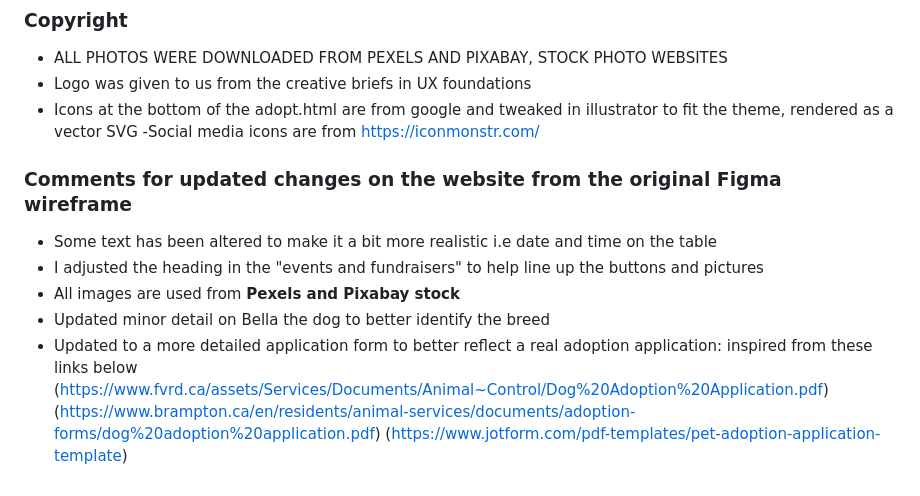
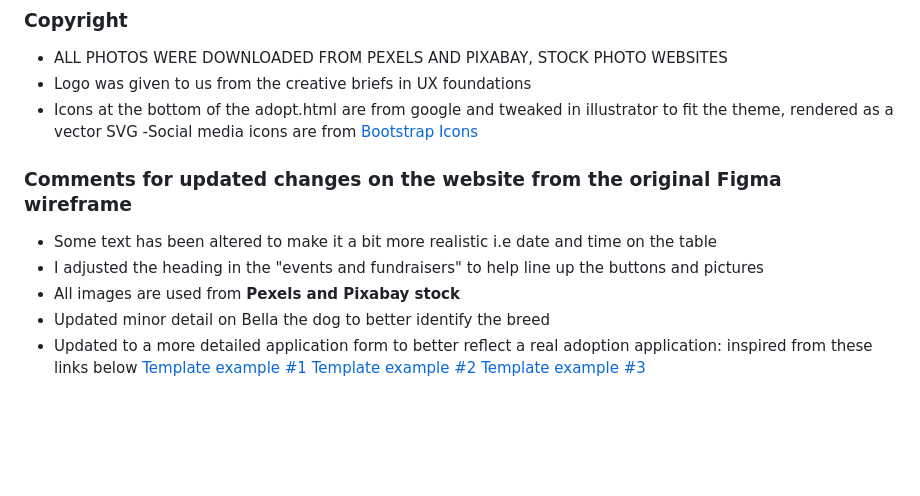
Before and after one commit to CattyLegault/mtm6201-final, a Markdown page: README.md, the part around the change. Rendered like a GitHub page; blank space fills up the shorter version.

```diff
--- a/README.md
+++ b/README.md
@@ -48,7 +48,7 @@ Adopt Bella
 - ALL PHOTOS WERE DOWNLOADED FROM PEXELS AND PIXABAY, STOCK PHOTO WEBSITES
 - Logo was given to us from the creative briefs in UX foundations
 - Icons at the bottom of the adopt.html are from google and tweaked in illustrator to fit the theme, rendered as a vector SVG
-  -Social media icons are from https://iconmonstr.com/
+  -Social media icons are from [Bootstrap Icons](https://icons.getbootstrap.com/)
 
 ### Comments for updated changes on the website from the original Figma wireframe
 
@@ -57,6 +57,6 @@ Adopt Bella
 - All images are used from **Pexels and Pixabay stock**
 - Updated minor detail on Bella the dog to better identify the breed
 - Updated to a more detailed application form to better reflect a real adoption application: inspired from these links below
-  (https://www.fvrd.ca/assets/Services/Documents/Animal~Control/Dog%20Adoption%20Application.pdf)
-  (https://www.brampton.ca/en/residents/animal-services/documents/adoption-forms/dog%20adoption%20application.pdf)
-  (https://www.jotform.com/pdf-templates/pet-adoption-application-template)
+  [Template example #1](https://www.fvrd.ca/assets/Services/Documents/Animal~Control/Dog%20Adoption%20Application.pdf)
+  [Template example #2](https://www.brampton.ca/en/residents/animal-services/documents/adoption-forms/dog%20adoption%20application.pdf)
+  [Template example #3](https://www.jotform.com/pdf-templates/pet-adoption-application-template)
```
